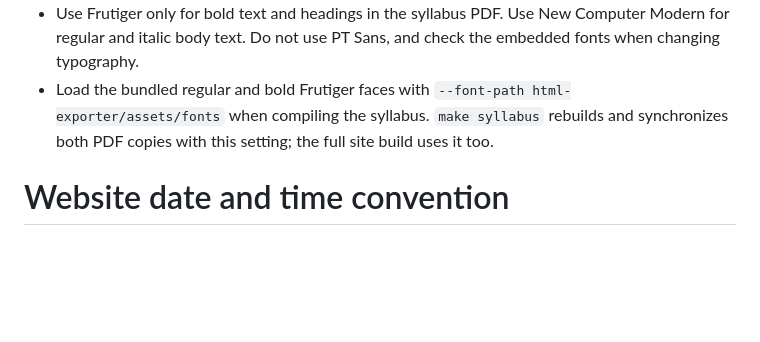
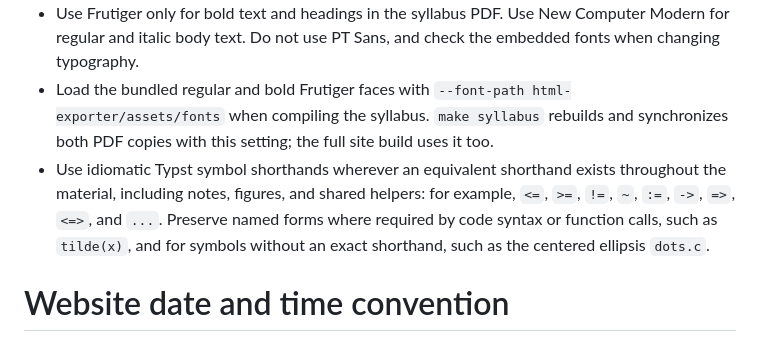
Before and after one commit to Hfriedman5/MIT-6.7980-Topics-in-Multiagent-Learning, a Markdown page: AGENTS.md, the part around the change. GitHub-like rendering; blank space fills up the shorter version.

Commit message:
Document the Typst shorthand authoring convention

```diff
--- a/AGENTS.md
+++ b/AGENTS.md
@@ -11,6 +11,7 @@ Reflect every user-requested course change in both the current index page and th
 - Reorder the syllabus's date-free `lecture(...)`, `no-class(...)`, and `module[...]` outline. `schedule(class-dates, outline)` assigns dates and lecture numbers; verified class dates and fixed academic-calendar exceptions are in `syllabus/fall-2026-calendar.typ`. Keep stable lecture IDs with their topics and map notes through `syllabus_ids` in `html-export.json`.
 - Use Frutiger only for bold text and headings in the syllabus PDF. Use New Computer Modern for regular and italic body text. Do not use PT Sans, and check the embedded fonts when changing typography.
 - Load the bundled regular and bold Frutiger faces with `--font-path html-exporter/assets/fonts` when compiling the syllabus. `make syllabus` rebuilds and synchronizes both PDF copies with this setting; the full site build uses it too.
+- Use idiomatic Typst symbol shorthands wherever an equivalent shorthand exists throughout the material, including notes, figures, and shared helpers: for example, `<=`, `>=`, `!=`, `~`, `:=`, `->`, `=>`, `<=>`, and `...`. Preserve named forms where required by code syntax or function calls, such as `tilde(x)`, and for symbols without an exact shorthand, such as the centered ellipsis `dots.c`.
 
 # Website date and time convention
 
```
Also changed, not shown: docs/building.md (+5 -0 lines).
